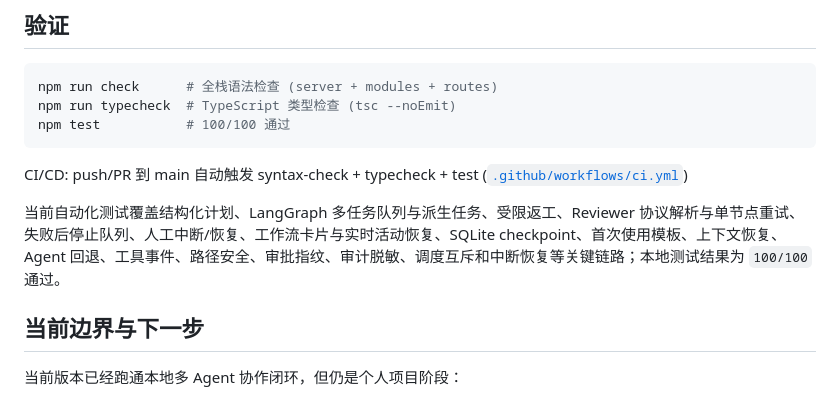
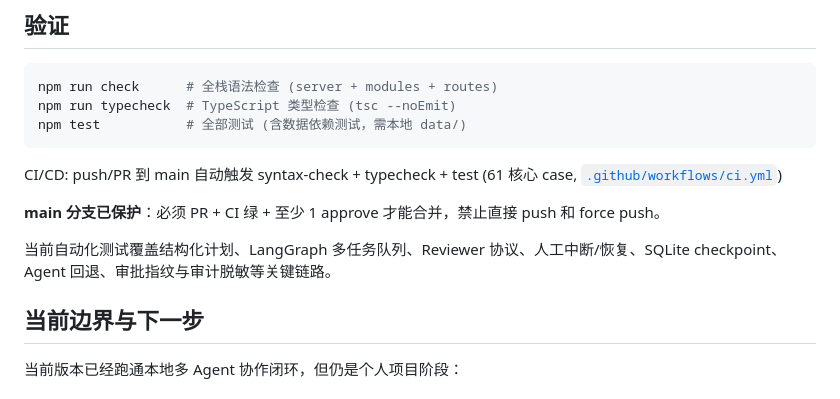
Before and after one commit to jhryo25/myteamOUO, a Markdown page: README.md, the part around one of its changes. Rendered like a GitHub page.

Commit message:
docs: 更新 README - 添加分支保护徽章 + CI 61 case 覆盖说明 (#1)
Co-authored-by: unknown <n30303@yajuenet.internal>

````diff
--- a/README.md
+++ b/README.md
@@ -189,12 +190,14 @@ TypeScript 核心模块 (tsc --noEmit 零错误):
 ```bash
 npm run check      # 全栈语法检查 (server + modules + routes)
 npm run typecheck  # TypeScript 类型检查 (tsc --noEmit)
-npm test           # 100/100 通过
+npm test           # 全部测试 (含数据依赖测试，需本地 data/)
 ```
 
-CI/CD: push/PR 到 main 自动触发 syntax-check + typecheck + test ([`.github/workflows/ci.yml`](.github/workflows/ci.yml))
+CI/CD: push/PR 到 main 自动触发 syntax-check + typecheck + test (61 核心 case, [`.github/workflows/ci.yml`](.github/workflows/ci.yml))
 
-当前自动化测试覆盖结构化计划、LangGraph 多任务队列与派生任务、受限返工、Reviewer 协议解析与单节点重试、失败后停止队列、人工中断/恢复、工作流卡片与实时活动恢复、SQLite checkpoint、首次使用模板、上下文恢复、Agent 回退、工具事件、路径安全、审批指纹、审计脱敏、调度互斥和中断恢复等关键链路；本地测试结果为 `100/100` 通过。
+**main 分支已保护**：必须 PR + CI 绿 + 至少 1 approve 才能合并，禁止直接 push 和 force push。
+
+当前自动化测试覆盖结构化计划、LangGraph 多任务队列、Reviewer 协议、人工中断/恢复、SQLite checkpoint、Agent 回退、审批指纹与审计脱敏等关键链路。
 
 ## 当前边界与下一步
 
````
Also changed, not shown: other parts of README.md (+2 -1 lines).
